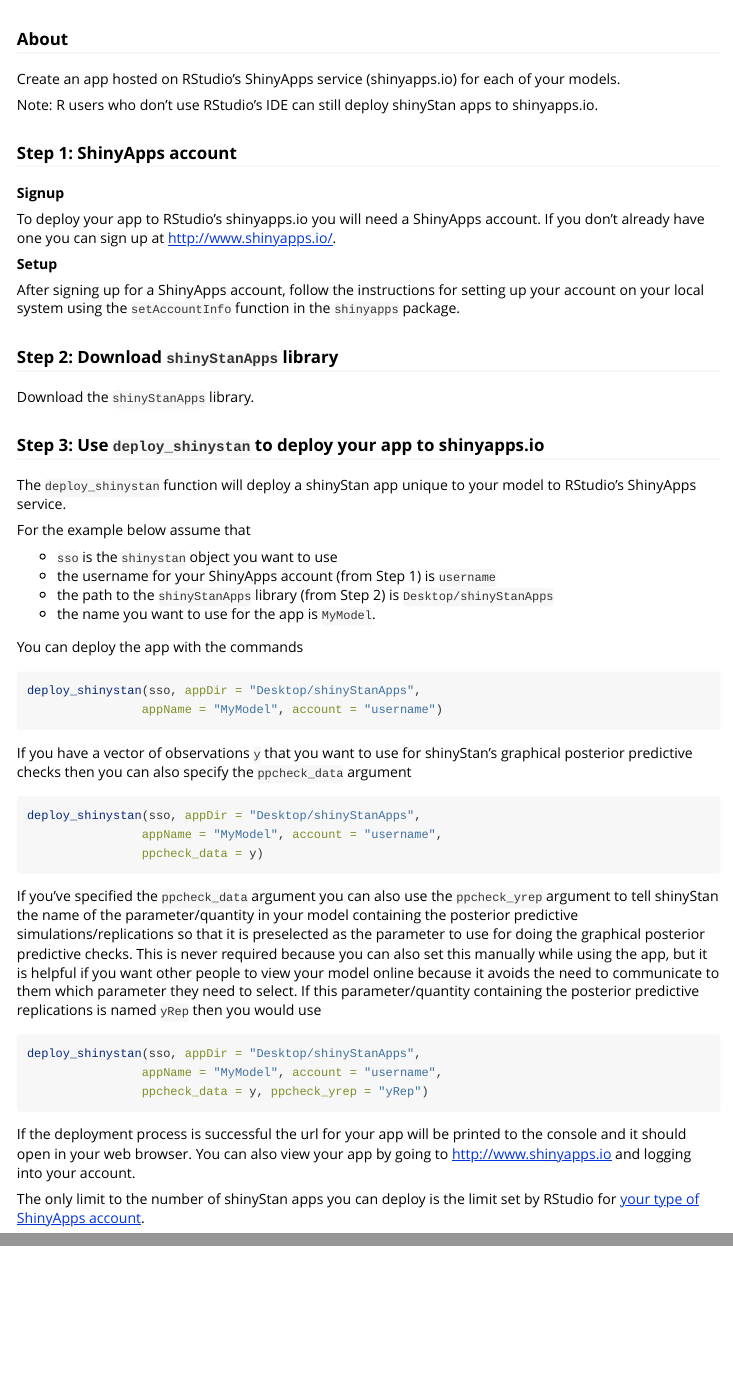
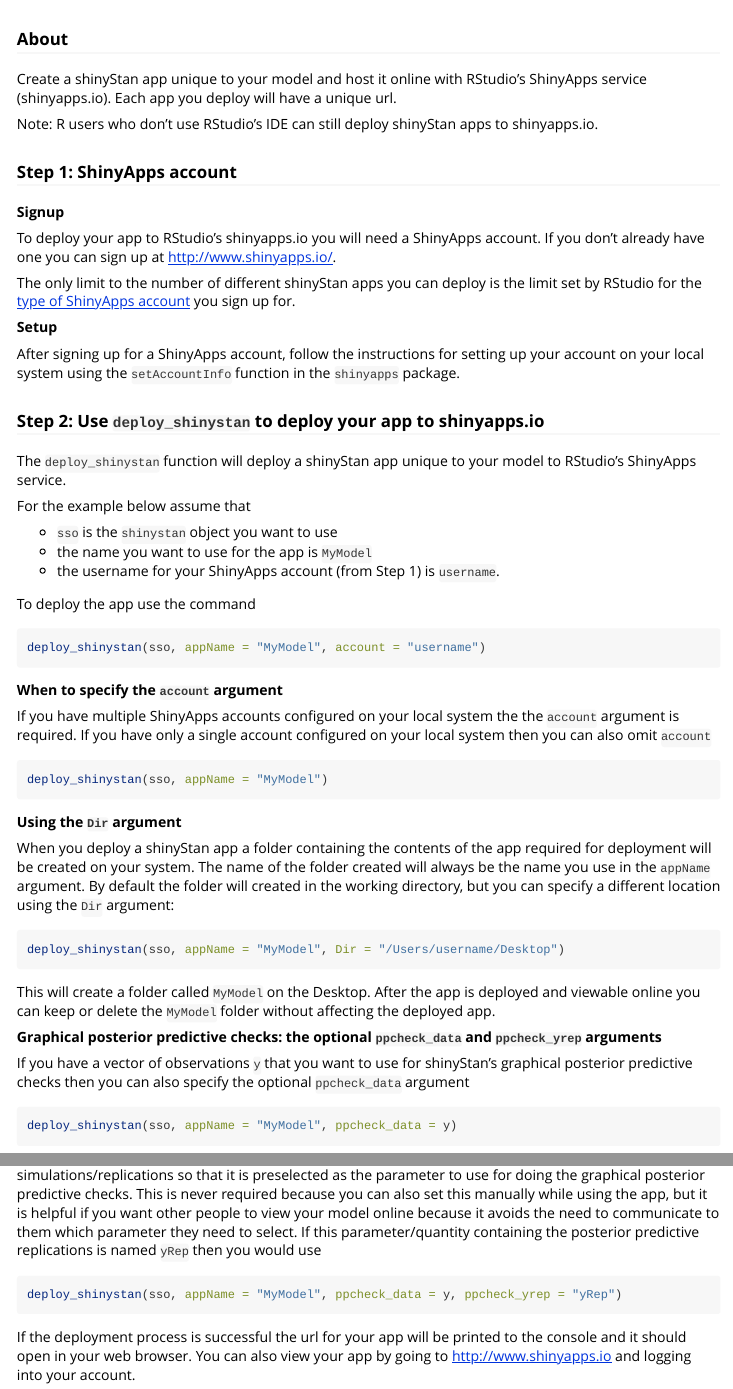
Before and after one commit to stan-dev/shinystan, an R Markdown document (vignettes/deploying-shinyStan.Rmd): the page in a window 1100 px wide, from 60 px down, and a second part further down, joined at a grey line. Rendered offline with R 4.5, knitr and Pandoc, with nearby package versions.

Commit message:
doc and vignette
[ci skip]

````diff
--- a/vignettes/deploying-shinyStan.Rmd
+++ b/vignettes/deploying-shinyStan.Rmd
@@ -11,7 +11,7 @@
 
 ### About
 
-Create an app hosted on RStudio's ShinyApps service (shinyapps.io) for each of your models.
+Create a shinyStan app unique to your model and host it online with RStudio's ShinyApps service (shinyapps.io). Each app you deploy will have a unique url.
 
 Note: R users who don't use RStudio's IDE can still deploy shinyStan apps to shinyapps.io.
 
@@ -21,51 +21,63 @@
 
 To deploy your app to RStudio's shinyapps.io you will need a ShinyApps account. If you don't already have one you can sign up at http://www.shinyapps.io/.
 
+The only limit to the number of different shinyStan apps you can deploy is the limit set by RStudio for the [type of ShinyApps account](https://www.shinyapps.io/#pricing) you sign up for.
+
 **Setup**
 
 After signing up for a ShinyApps account, follow the instructions for setting up your account on your local system using the `setAccountInfo` function in the `shinyapps` package.
 
 
-### Step 2: Download `shinyStanApps` library
-
-Download the `shinyStanApps` library.
-
-
-### Step 3: Use `deploy_shinystan` to deploy your app to shinyapps.io
+### Step 2: Use `deploy_shinystan` to deploy your app to shinyapps.io
 
 The `deploy_shinystan` function will deploy a shinyStan app unique to your model to RStudio's ShinyApps service.
 
 For the example below assume that
 
 - `sso` is the `shinystan` object you want to use
-- the username for your ShinyApps account (from Step 1) is `username`
-- the path to the `shinyStanApps` library (from Step 2) is `Desktop/shinyStanApps`
-- the name you want to use for the app is `MyModel`.
+- the name you want to use for the app is `MyModel`
+- the username for your ShinyApps account (from Step 1) is `username`.
 
-You can deploy the app with the commands
+To deploy the app use the command
 
 ```r
-deploy_shinystan(sso, appDir = "Desktop/shinyStanApps",
-                appName = "MyModel", account = "username")
+deploy_shinystan(sso, appName = "MyModel", account = "username")
 ```
 
-If you have a vector of observations `y` that you want to use for shinyStan's graphical posterior predictive checks then you can also specify the `ppcheck_data` argument
+
+**When to specify the `account` argument**
+
+If you have multiple ShinyApps accounts configured on your local system the the `account` argument is required. If you have only a single account configured on your local system then you can also omit `account`
 
 ```r
-deploy_shinystan(sso, appDir = "Desktop/shinyStanApps",
-                appName = "MyModel", account = "username",
-                ppcheck_data = y)
+deploy_shinystan(sso, appName = "MyModel")
+```
+
+
+**Using the `Dir` argument**
+
+When you deploy a shinyStan app a folder containing the contents of the app required for deployment will be created on your system. The name of the folder created will always be the name you use in the `appName` argument. By default the folder will created in the working directory, but you can specify a different location using the `Dir` argument:
+
+```r
+deploy_shinystan(sso, appName = "MyModel", Dir = "/Users/username/Desktop")
+```
+
+This will create a folder called `MyModel` on the Desktop. After the app is deployed and viewable online you can keep or delete the `MyModel` folder without affecting the deployed app.
+
+
+**Graphical posterior predictive checks: the optional `ppcheck_data` and `ppcheck_yrep` arguments**
+
+If you have a vector of observations `y` that you want to use for shinyStan's graphical posterior predictive checks then you can also specify the optional `ppcheck_data` argument
+
+```r
+deploy_shinystan(sso, appName = "MyModel", ppcheck_data = y)
 ```
 
 If you've specified the `ppcheck_data` argument you can also use the `ppcheck_yrep` argument to tell shinyStan the name of the parameter/quantity in your model containing the posterior predictive simulations/replications so that it is preselected as the parameter to use for doing the graphical posterior predictive checks. This is never required because you can also set this manually while using the app, but it is helpful if you want other people to view your model online because it avoids the need to communicate to them which parameter they need to select. If this parameter/quantity containing the posterior predictive replications is named `yRep` then you would use
 
 ```r
-deploy_shinystan(sso, appDir = "Desktop/shinyStanApps",
-                appName = "MyModel", account = "username",
-                ppcheck_data = y, ppcheck_yrep = "yRep")
+deploy_shinystan(sso, appName = "MyModel", ppcheck_data = y, ppcheck_yrep = "yRep")
 ```
 
 
 If the deployment process is successful the url for your app will be printed to the console and it should open in your web browser. You can also view your app by going to http://www.shinyapps.io and logging into your account.
-
-The only limit to the number of shinyStan apps you can deploy is the limit set by RStudio for [your type of ShinyApps account](https://www.shinyapps.io/#pricing).
````
Also changed, not shown: 1 other file.
